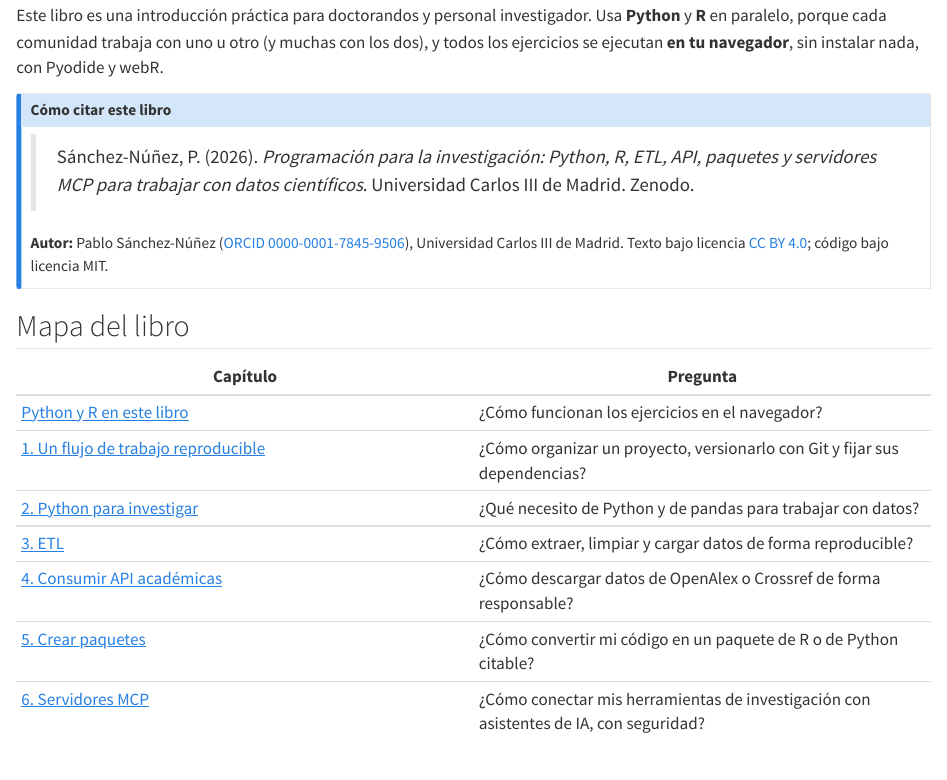
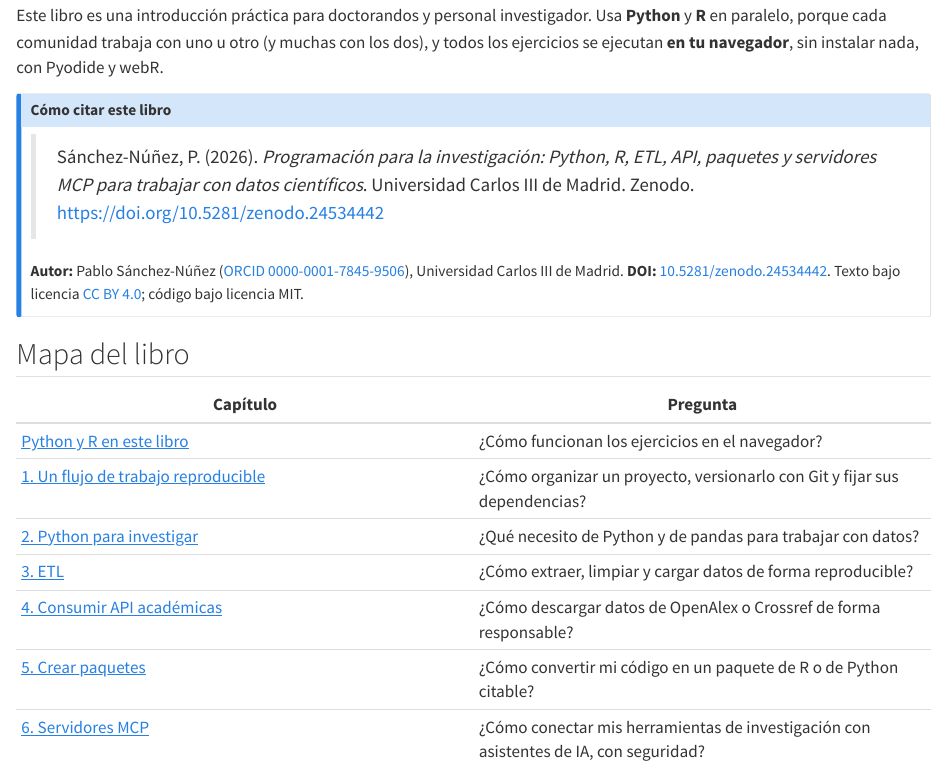
Before and after one commit to pablosancheznunez/programacion-investigacion, a Quarto document (index.qmd): the page in a window 1100 px wide, from 180 px down. Rendered offline with R 4.5, knitr and Pandoc in place of Quarto, with nearby package versions; drawn as R Markdown's standard HTML page in place of the format the file asks for.

Commit message:
Añade el DOI de Zenodo
Co-Authored-By: Claude Opus 5.5 <noreply@anthropic.com>
Claude-Session: https://claude.ai/code/session_011JnbRhbgKFvthe2j9jmHtR

```diff
--- a/_quarto.yml
+++ b/_quarto.yml
@@ -24,6 +24,7 @@
   date-format: D [de] MMMM [de] YYYY
   language: es
   site-url: https://pablosancheznunez.com/programacion-investigacion/
+  doi: 10.5281/zenodo.24534442
   search: true
   page-navigation: true
   sidebar:
--- a/index.qmd
+++ b/index.qmd
@@ -10,9 +10,9 @@
 
 ::: {.callout-note appearance="simple" icon="false"}
 ## Cómo citar este libro
-> Sánchez-Núñez, P. (2026). *Programación para la investigación: Python, R, ETL, API, paquetes y servidores MCP para trabajar con datos científicos*. Universidad Carlos III de Madrid. Zenodo.
+> Sánchez-Núñez, P. (2026). *Programación para la investigación: Python, R, ETL, API, paquetes y servidores MCP para trabajar con datos científicos*. Universidad Carlos III de Madrid. Zenodo. <https://doi.org/10.5281/zenodo.24534442>
 
-**Autor:** Pablo Sánchez-Núñez ([ORCID 0000-0001-7845-9506](https://orcid.org/0000-0001-7845-9506)), Universidad Carlos III de Madrid. Texto bajo licencia [CC BY 4.0](https://creativecommons.org/licenses/by/4.0/deed.es); código bajo licencia MIT.
+**Autor:** Pablo Sánchez-Núñez ([ORCID 0000-0001-7845-9506](https://orcid.org/0000-0001-7845-9506)), Universidad Carlos III de Madrid. **DOI:** [10.5281/zenodo.24534442](https://doi.org/10.5281/zenodo.24534442). Texto bajo licencia [CC BY 4.0](https://creativecommons.org/licenses/by/4.0/deed.es); código bajo licencia MIT.
 :::
 
 ## Mapa del libro
--- a/libro.yml
+++ b/libro.yml
@@ -6,7 +6,7 @@
 
   y servidores MCP'
 cita: Sánchez-Núñez, P. (2026). *Programación para la investigación*. Universidad
-  Carlos III de Madrid. Zenodo.
+  Carlos III de Madrid. Zenodo. <https://doi.org/10.5281/zenodo.24534442>
 materias: Programación científica; Python; R; ETL; API; paquetes de software; Model
   Context Protocol; reproducibilidad
 moodle: Programación para la investigación (libro)
```
Also changed, not shown: README.md, pdf/programacion-investigacion.pdf, 2 other files.
